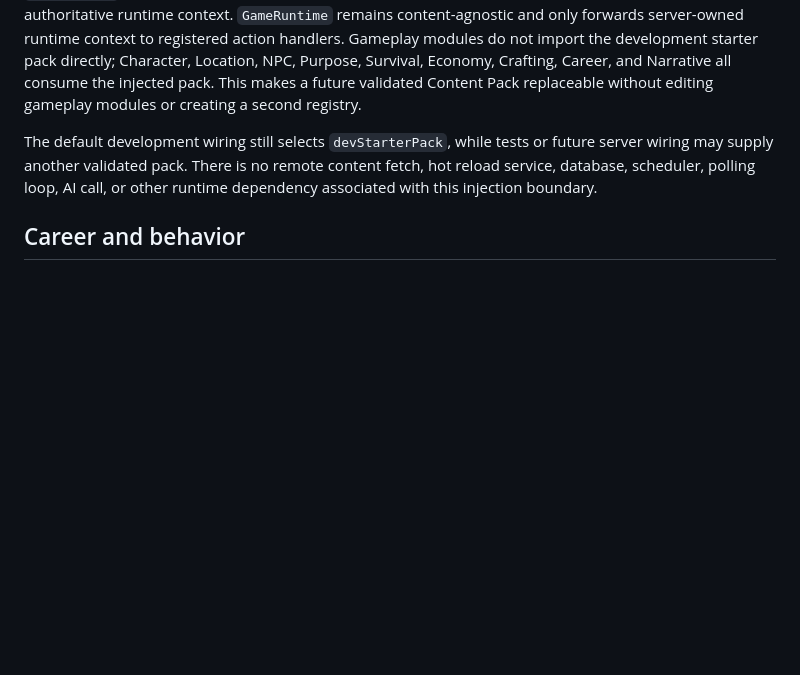
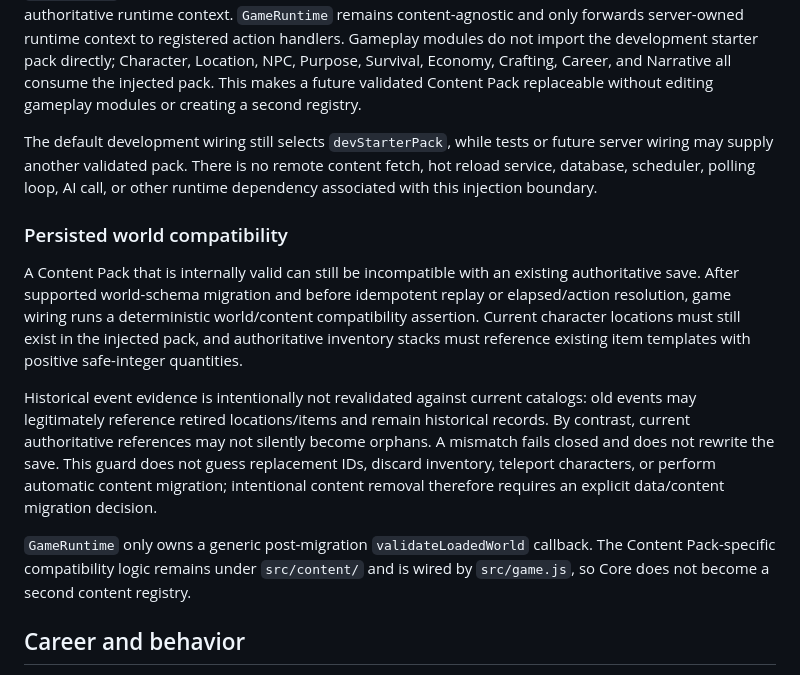
Before and after one commit to immortalvoyage/ImmortalVoyageGame, a Markdown page: docs/architecture-v2.md, the part around the change. Rendered like a GitHub page; blank space fills up the shorter version.

Commit message:
docs: document persisted world and Content Pack compatibility guard

```diff
--- a/docs/architecture-v2.md
+++ b/docs/architecture-v2.md
@@ -17,6 +17,14 @@ Gameplay content stays server-side and versioned. The current starter pack owns
 `src/game.js` is the composition boundary: it validates the selected Content Pack and injects it into the authoritative runtime context. `GameRuntime` remains content-agnostic and only forwards server-owned runtime context to registered action handlers. Gameplay modules do not import the development starter pack directly; Character, Location, NPC, Purpose, Survival, Economy, Crafting, Career, and Narrative all consume the injected pack. This makes a future validated Content Pack replaceable without editing gameplay modules or creating a second registry.
 
 The default development wiring still selects `devStarterPack`, while tests or future server wiring may supply another validated pack. There is no remote content fetch, hot reload service, database, scheduler, polling loop, AI call, or other runtime dependency associated with this injection boundary.
+
+### Persisted world compatibility
+
+A Content Pack that is internally valid can still be incompatible with an existing authoritative save. After supported world-schema migration and before idempotent replay or elapsed/action resolution, game wiring runs a deterministic world/content compatibility assertion. Current character locations must still exist in the injected pack, and authoritative inventory stacks must reference existing item templates with positive safe-integer quantities.
+
+Historical event evidence is intentionally not revalidated against current catalogs: old events may legitimately reference retired locations/items and remain historical records. By contrast, current authoritative references may not silently become orphans. A mismatch fails closed and does not rewrite the save. This guard does not guess replacement IDs, discard inventory, teleport characters, or perform automatic content migration; intentional content removal therefore requires an explicit data/content migration decision.
+
+`GameRuntime` only owns a generic post-migration `validateLoadedWorld` callback. The Content Pack-specific compatibility logic remains under `src/content/` and is wired by `src/game.js`, so Core does not become a second content registry.
 
 ## Career and behavior
 
```
